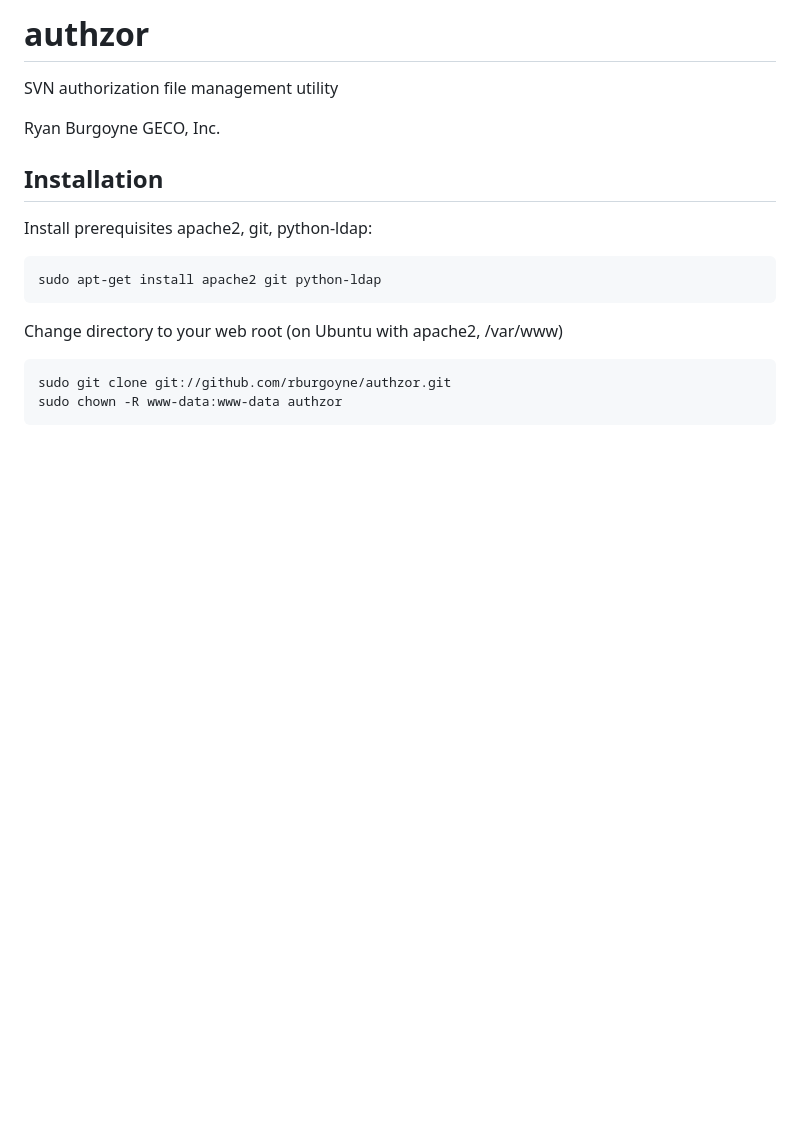
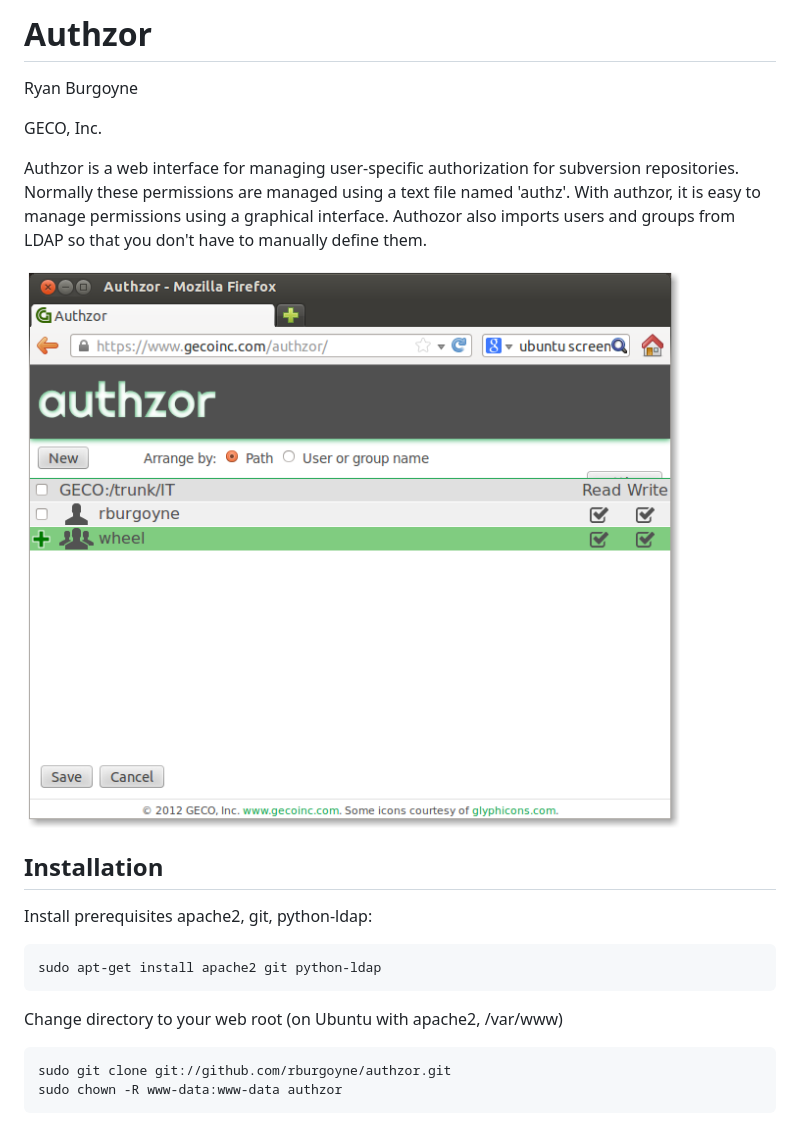
Before and after one commit to rburgoyne/authzor, a Markdown page: README.md, the part around the change. Drawn GitHub-style; pictures changed too: screenshot.png (added); blank space fills up the shorter version.

```diff
--- a/README.md
+++ b/README.md
@@ -1,9 +1,12 @@
-# authzor #
-
-SVN authorization file management utility
+# Authzor #
 
 Ryan Burgoyne
+
 GECO, Inc.
+
+Authzor is a web interface for managing user-specific authorization for subversion repositories. Normally these permissions are managed using a text file named 'authz'. With authzor, it is easy to manage permissions using a graphical interface. Authozor also imports users and groups from LDAP so that you don't have to manually define them.
+
+![Sample screenshot](screenshot.png)
 
 ## Installation ##
 
```
